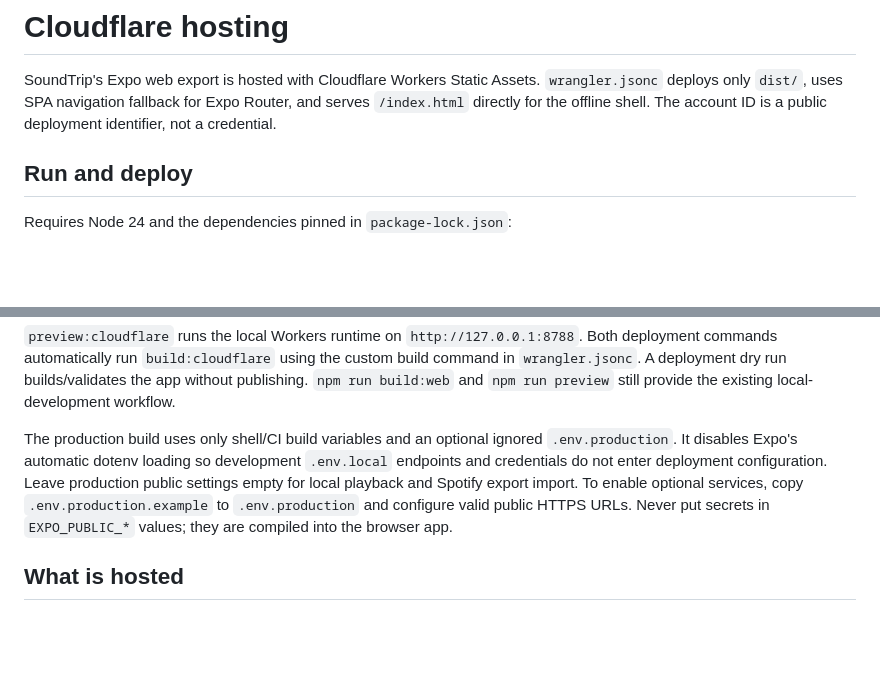
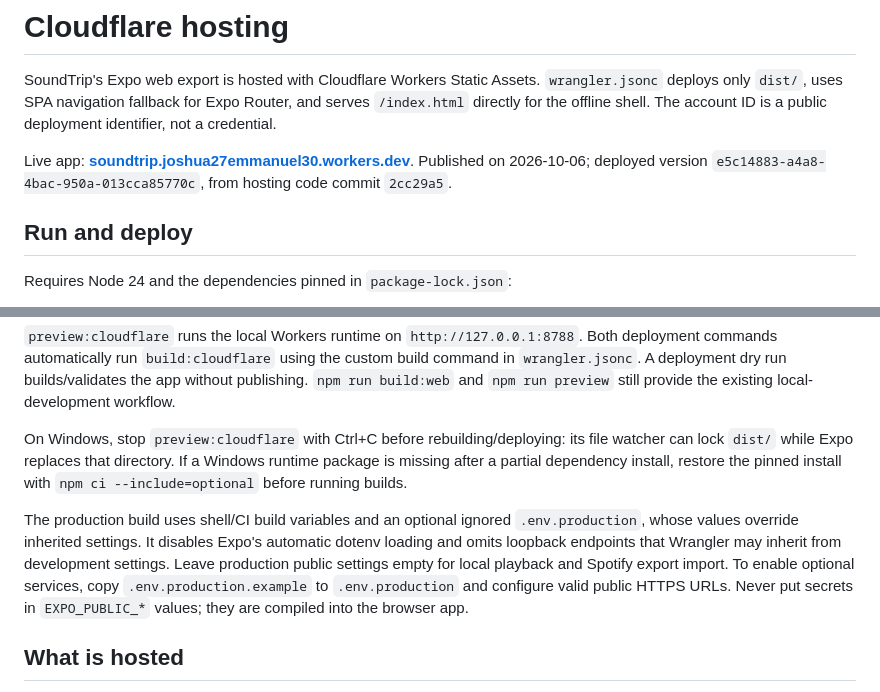
Before and after one commit to ProgJosh/SoundTrip, a Markdown page: docs/CLOUDFLARE.md, 2 parts joined by grey strips. GitHub-like rendering; blank space fills up the shorter version.

```diff
--- a/docs/CLOUDFLARE.md
+++ b/docs/CLOUDFLARE.md
@@ -1,6 +1,8 @@
 # Cloudflare hosting
 
 SoundTrip's Expo web export is hosted with Cloudflare Workers Static Assets. `wrangler.jsonc` deploys only `dist/`, uses SPA navigation fallback for Expo Router, and serves `/index.html` directly for the offline shell. The account ID is a public deployment identifier, not a credential.
+
+Live app: **[soundtrip.joshua27emmanuel30.workers.dev](https://soundtrip.joshua27emmanuel30.workers.dev)**. Published on 2026-10-06; deployed version `e5c14883-a4a8-4bac-950a-013cca85770c`, from hosting code commit `2cc29a5`.
 
 ## Run and deploy
 
@@ -17,7 +19,9 @@ npm run deploy:cloudflare
 
 `preview:cloudflare` runs the local Workers runtime on `http://127.0.0.1:8788`. Both deployment commands automatically run `build:cloudflare` using the custom build command in `wrangler.jsonc`. A deployment dry run builds/validates the app without publishing. `npm run build:web` and `npm run preview` still provide the existing local-development workflow.
 
-The production build uses only shell/CI build variables and an optional ignored `.env.production`. It disables Expo's automatic dotenv loading so development `.env.local` endpoints and credentials do not enter deployment configuration. Leave production public settings empty for local playback and Spotify export import. To enable optional services, copy `.env.production.example` to `.env.production` and configure valid public HTTPS URLs. Never put secrets in `EXPO_PUBLIC_*` values; they are compiled into the browser app.
+On Windows, stop `preview:cloudflare` with Ctrl+C before rebuilding/deploying: its file watcher can lock `dist/` while Expo replaces that directory. If a Windows runtime package is missing after a partial dependency install, restore the pinned install with `npm ci --include=optional` before running builds.
+
+The production build uses shell/CI build variables and an optional ignored `.env.production`, whose values override inherited settings. It disables Expo's automatic dotenv loading and omits loopback endpoints that Wrangler may inherit from development settings. Leave production public settings empty for local playback and Spotify export import. To enable optional services, copy `.env.production.example` to `.env.production` and configure valid public HTTPS URLs. Never put secrets in `EXPO_PUBLIC_*` values; they are compiled into the browser app.
 
 ## What is hosted
 
```
Also changed, not shown: README.md (+2 -0 lines), docs/VERIFICATION.md (+8 -0 lines).
